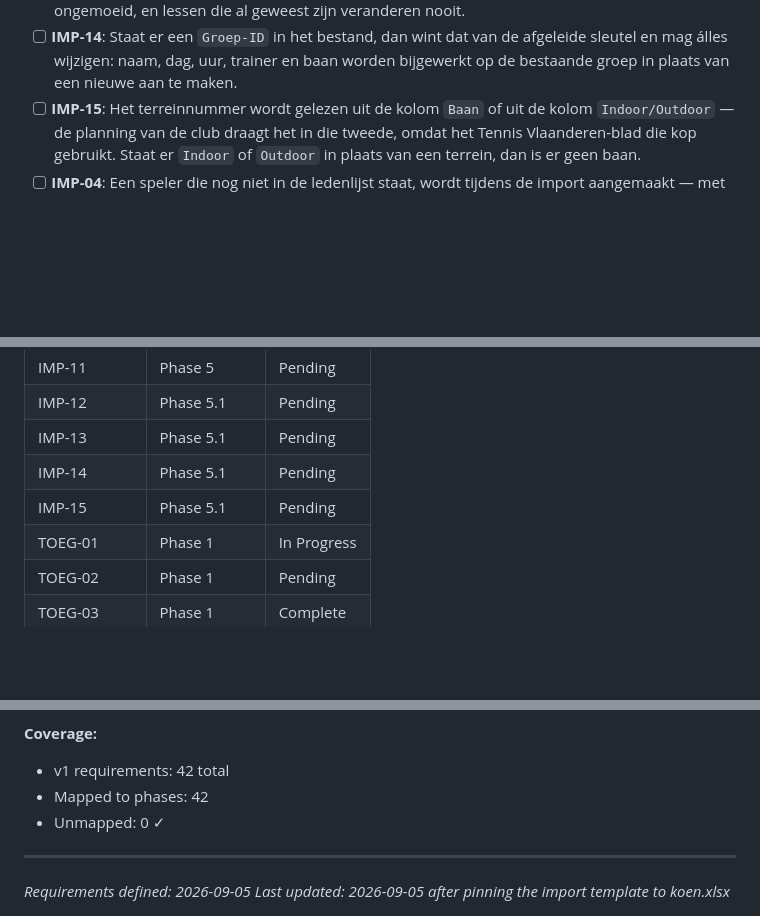
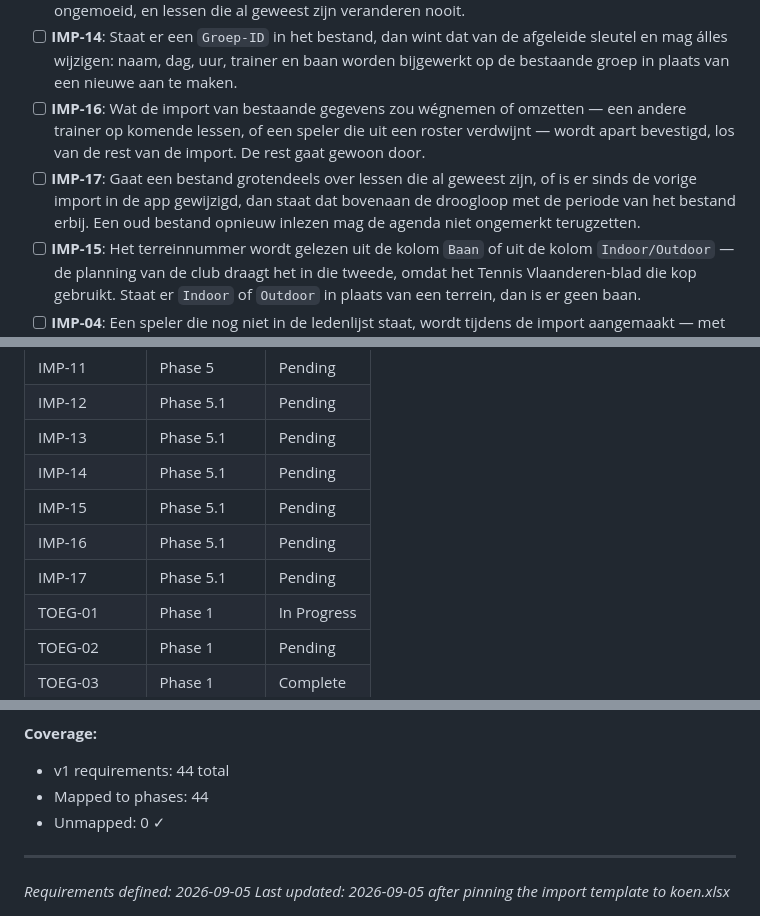
Before and after one commit to leemanskoen1978-sys/tennis-app, a Markdown page: .planning/REQUIREMENTS.md, 3 parts joined by grey strips. Rendered like a GitHub page; blank space fills up the shorter version.

Commit message:
docs(05.1): apart bevestigen wat de import zou wegnemen of omzetten
Co-Authored-By: Claude Opus 5 (1M context) <noreply@anthropic.com>

```diff
--- a/.planning/REQUIREMENTS.md
+++ b/.planning/REQUIREMENTS.md
@@ -88,6 +88,13 @@ raakt en hangt hij er een vervanger aan die dat uur écht kan — zonder in vijf
 - [ ] **IMP-14**: Staat er een `Groep-ID` in het bestand, dan wint dat van de afgeleide
       sleutel en mag álles wijzigen: naam, dag, uur, trainer en baan worden bijgewerkt op de
       bestaande groep in plaats van een nieuwe aan te maken.
+- [ ] **IMP-16**: Wat de import van bestaande gegevens zou wégnemen of omzetten — een andere
+      trainer op komende lessen, of een speler die uit een roster verdwijnt — wordt apart
+      bevestigd, los van de rest van de import. De rest gaat gewoon door.
+- [ ] **IMP-17**: Gaat een bestand grotendeels over lessen die al geweest zijn, of is er sinds
+      de vorige import in de app gewijzigd, dan staat dat bovenaan de droogloop met de periode
+      van het bestand erbij. Een oud bestand opnieuw inlezen mag de agenda niet ongemerkt
+      terugzetten.
 - [ ] **IMP-15**: Het terreinnummer wordt gelezen uit de kolom `Baan` of uit de kolom
       `Indoor/Outdoor` — de planning van de club draagt het in die tweede, omdat het Tennis
       Vlaanderen-blad die kop gebruikt. Staat er `Indoor` of `Outdoor` in plaats van een
@@ -191,6 +198,8 @@ Elke v1-requirement is toegewezen aan precies één fase in .planning/ROADMAP.md
 | IMP-13 | Phase 5.1 | Pending |
 | IMP-14 | Phase 5.1 | Pending |
 | IMP-15 | Phase 5.1 | Pending |
+| IMP-16 | Phase 5.1 | Pending |
+| IMP-17 | Phase 5.1 | Pending |
 | TOEG-01 | Phase 1 | In Progress |
 | TOEG-02 | Phase 1 | Pending |
 | TOEG-03 | Phase 1 | Complete |
@@ -230,8 +239,8 @@ Het hele scherm van de app draagt de grens dus. Wat rest is plan 07: de RLS-kant
 nalopen. Pas als die controle gedaan is, is de requirement waar — de app is niet de bewaker.
 
 **Coverage:**
-- v1 requirements: 42 total
-- Mapped to phases: 42
+- v1 requirements: 44 total
+- Mapped to phases: 44
 - Unmapped: 0 ✓
 
 ---
```
Also changed, not shown: .planning/ROADMAP.md (+4 -2 lines), 1 other file.
